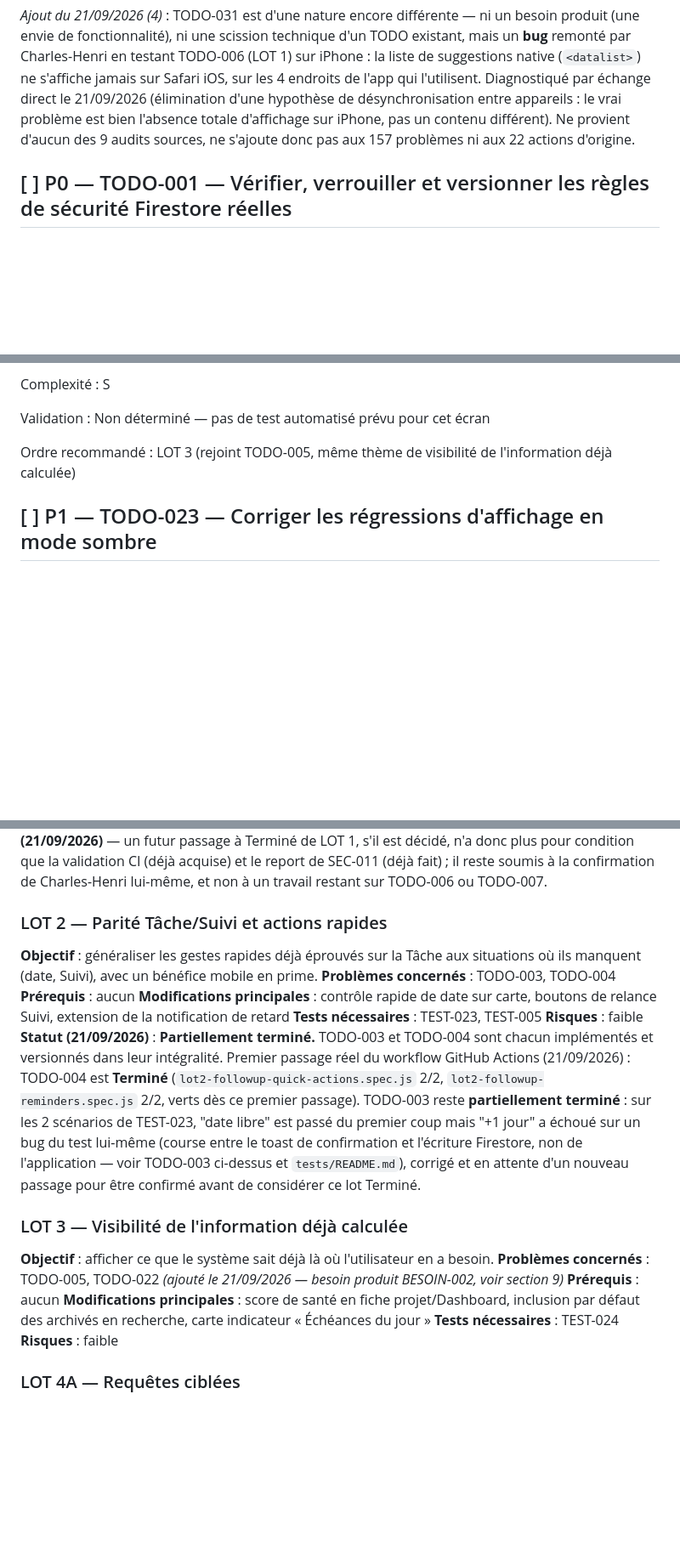
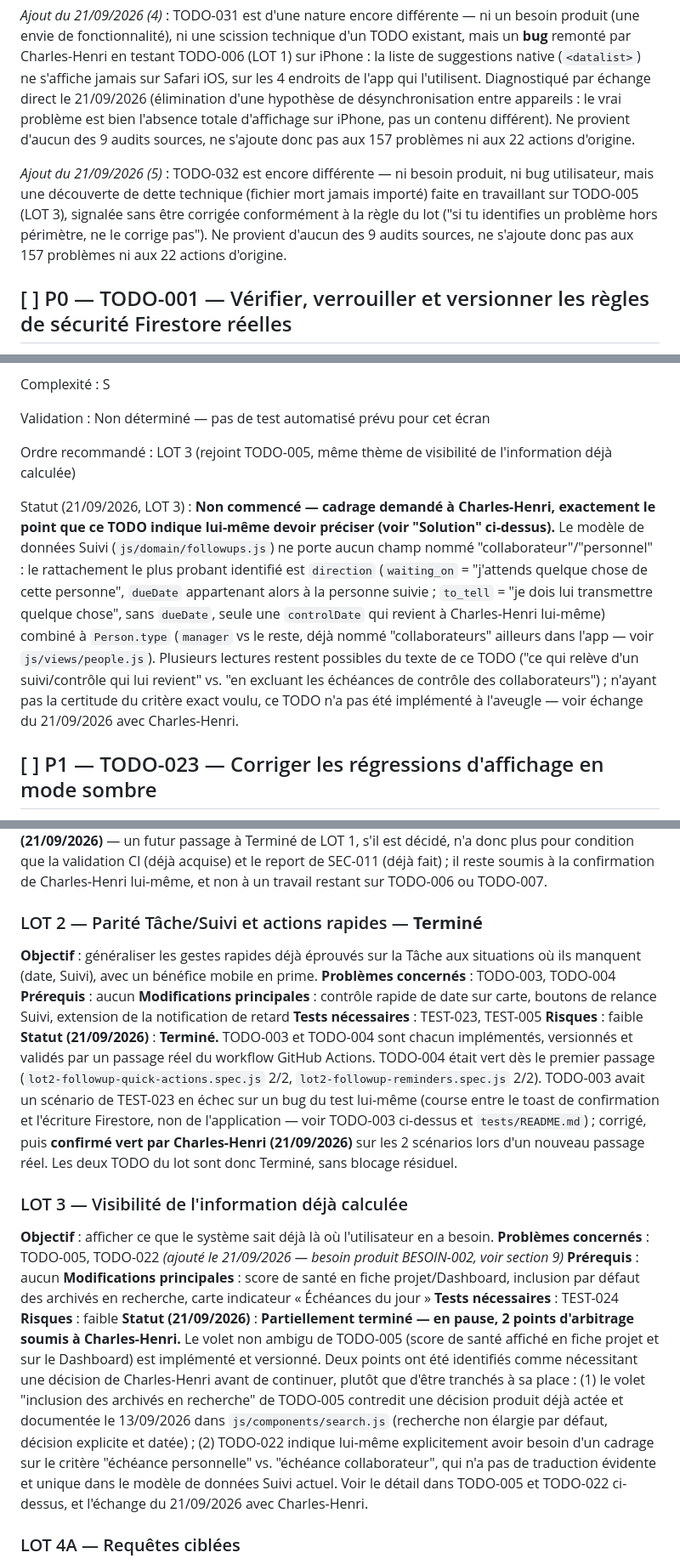
Before and after one commit to choudayer34-afk/papaTangoCharly, a Markdown page: TODO_TECHNIQUE.md, 3 parts joined by grey strips. Shown at 85% size. GitHub-like rendering; blank space fills up the shorter version.

```diff
--- a/TODO_TECHNIQUE.md
+++ b/TODO_TECHNIQUE.md
@@ -168,6 +168,8 @@ Ces identifiants restent des problèmes actifs des audits sources, mais ne bén
 *Ajout du 21/09/2026 (3)* : TODO-029 et TODO-030 sont, comme TODO-022 à TODO-027, des besoins produit hors audits (BESOIN-006, BESOIN-007, voir section 9) — mais exprimés en retour direct de Charles-Henri après la livraison de LOT 2 (TODO-003/TODO-004), plutôt qu'avant le démarrage des lots. Ajoutées au backlog (LOT 14) à sa demande explicite, **sans être traitées dans l'immédiat** ; ne comptent pas dans les 157 problèmes ni les 22 actions d'origine.
 
 *Ajout du 21/09/2026 (4)* : TODO-031 est d'une nature encore différente — ni un besoin produit (une envie de fonctionnalité), ni une scission technique d'un TODO existant, mais un **bug** remonté par Charles-Henri en testant TODO-006 (LOT 1) sur iPhone : la liste de suggestions native (`<datalist>`) ne s'affiche jamais sur Safari iOS, sur les 4 endroits de l'app qui l'utilisent. Diagnostiqué par échange direct le 21/09/2026 (élimination d'une hypothèse de désynchronisation entre appareils : le vrai problème est bien l'absence totale d'affichage sur iPhone, pas un contenu différent). Ne provient d'aucun des 9 audits sources, ne s'ajoute donc pas aux 157 problèmes ni aux 22 actions d'origine.
+
+*Ajout du 21/09/2026 (5)* : TODO-032 est encore différente — ni besoin produit, ni bug utilisateur, mais une découverte de dette technique (fichier mort jamais importé) faite en travaillant sur TODO-005 (LOT 3), signalée sans être corrigée conformément à la règle du lot ("si tu identifies un problème hors périmètre, ne le corrige pas"). Ne provient d'aucun des 9 audits sources, ne s'ajoute donc pas aux 157 problèmes ni aux 22 actions d'origine.
 
 ## [ ] P0 — TODO-001 — Vérifier, verrouiller et versionner les règles de sécurité Firestore réelles
 
@@ -795,6 +799,8 @@ Validation : Non déterminé — pas de test automatisé prévu pour cet écran
 
 Ordre recommandé : LOT 3 (rejoint TODO-005, même thème de visibilité de l'information déjà calculée)
 
+Statut (21/09/2026, LOT 3) : **Non commencé — cadrage demandé à Charles-Henri, exactement le point que ce TODO indique lui-même devoir préciser (voir "Solution" ci-dessus).** Le modèle de données Suivi (`js/domain/followups.js`) ne porte aucun champ nommé "collaborateur"/"personnel" : le rattachement le plus probant identifié est `direction` (`waiting_on` = "j'attends quelque chose de cette personne", `dueDate` appartenant alors à la personne suivie ; `to_tell` = "je dois lui transmettre quelque chose", sans `dueDate`, seule une `controlDate` qui revient à Charles-Henri lui-même) combiné à `Person.type` (`manager` vs le reste, déjà nommé "collaborateurs" ailleurs dans l'app — voir `js/views/people.js`). Plusieurs lectures restent possibles du texte de ce TODO ("ce qui relève d'un suivi/contrôle qui lui revient" vs. "en excluant les échéances de contrôle des collaborateurs") ; n'ayant pas la certitude du critère exact voulu, ce TODO n'a pas été implémenté à l'aveugle — voir échange du 21/09/2026 avec Charles-Henri.
+
 ## [ ] P1 — TODO-023 — Corriger les régressions d'affichage en mode sombre
 
 *Ajouté le 21/09/2026 — besoin produit (BESOIN-003), voir section 9.*
@@ -1086,14 +1120,14 @@ Les trois tests prévus (TEST-017, TEST-010, TEST-025) sont désormais **tous co
 
 Pour son propre périmètre — celui qui reste réellement à la charge de ce lot une fois SEC-011 formellement reporté à TODO-028 — LOT 1 a donc atteint l'état qui vaudrait normalement un statut Terminé : ses deux TODO sont, chacun pour ce qui relève effectivement de LOT 1, implémentés, versionnés et validés par un passage CI réel, sans blocage résiduel de leur fait. **Ce lot n'est cependant volontairement pas basculé à Terminé, sur instruction explicite de Charles-Henri (21/09/2026)** — un futur passage à Terminé de LOT 1, s'il est décidé, n'a donc plus pour condition que la validation CI (déjà acquise) et le report de SEC-011 (déjà fait) ; il reste soumis à la confirmation de Charles-Henri lui-même, et non à un travail restant sur TODO-006 ou TODO-007.
 
-### LOT 2 — Parité Tâche/Suivi et actions rapides
+### LOT 2 — Parité Tâche/Suivi et actions rapides — **Terminé**
 **Objectif** : généraliser les gestes rapides déjà éprouvés sur la Tâche aux situations où ils manquent (date, Suivi), avec un bénéfice mobile en prime.
 **Problèmes concernés** : TODO-003, TODO-004
 **Prérequis** : aucun
 **Modifications principales** : contrôle rapide de date sur carte, boutons de relance Suivi, extension de la notification de retard
 **Tests nécessaires** : TEST-023, TEST-005
 **Risques** : faible
-**Statut (21/09/2026)** : **Partiellement terminé.** TODO-003 et TODO-004 sont chacun implémentés et versionnés dans leur intégralité. Premier passage réel du workflow GitHub Actions (21/09/2026) : TODO-004 est **Terminé** (`lot2-followup-quick-actions.spec.js` 2/2, `lot2-followup-reminders.spec.js` 2/2, verts dès ce premier passage). TODO-003 reste **partiellement terminé** : sur les 2 scénarios de TEST-023, "date libre" est passé du premier coup mais "+1 jour" a échoué sur un bug du test lui-même (course entre le toast de confirmation et l'écriture Firestore, non de l'application — voir TODO-003 ci-dessus et `tests/README.md`), corrigé et en attente d'un nouveau passage pour être confirmé avant de considérer ce lot Terminé.
+**Statut (21/09/2026)** : **Terminé.** TODO-003 et TODO-004 sont chacun implémentés, versionnés et validés par un passage réel du workflow GitHub Actions. TODO-004 était vert dès le premier passage (`lot2-followup-quick-actions.spec.js` 2/2, `lot2-followup-reminders.spec.js` 2/2). TODO-003 avait un scénario de TEST-023 en échec sur un bug du test lui-même (course entre le toast de confirmation et l'écriture Firestore, non de l'application — voir TODO-003 ci-dessus et `tests/README.md`) ; corrigé, puis **confirmé vert par Charles-Henri (21/09/2026)** sur les 2 scénarios lors d'un nouveau passage réel. Les deux TODO du lot sont donc Terminé, sans blocage résiduel.
 
 ### LOT 3 — Visibilité de l'information déjà calculée
 **Objectif** : afficher ce que le système sait déjà là où l'utilisateur en a besoin.
@@ -1102,6 +1136,7 @@ Pour son propre périmètre — celui qui reste réellement à la charge de ce l
 **Modifications principales** : score de santé en fiche projet/Dashboard, inclusion par défaut des archivés en recherche, carte indicateur « Échéances du jour »
 **Tests nécessaires** : TEST-024
 **Risques** : faible
+**Statut (21/09/2026)** : **Partiellement terminé — en pause, 2 points d'arbitrage soumis à Charles-Henri.** Le volet non ambigu de TODO-005 (score de santé affiché en fiche projet et sur le Dashboard) est implémenté et versionné. Deux points ont été identifiés comme nécessitant une décision de Charles-Henri avant de continuer, plutôt que d'être tranchés à sa place : (1) le volet "inclusion des archivés en recherche" de TODO-005 contredit une décision produit déjà actée et documentée le 13/09/2026 dans `js/components/search.js` (recherche non élargie par défaut, décision explicite et datée) ; (2) TODO-022 indique lui-même explicitement avoir besoin d'un cadrage sur le critère "échéance personnelle" vs. "échéance collaborateur", qui n'a pas de traduction évidente et unique dans le modèle de données Suivi actuel. Voir le détail dans TODO-005 et TODO-022 ci-dessus, et l'échange du 21/09/2026 avec Charles-Henri.
 
 ### LOT 4A — Requêtes ciblées
 
```
Also changed, not shown: other parts of TODO_TECHNIQUE.md (+33 -3 lines).
